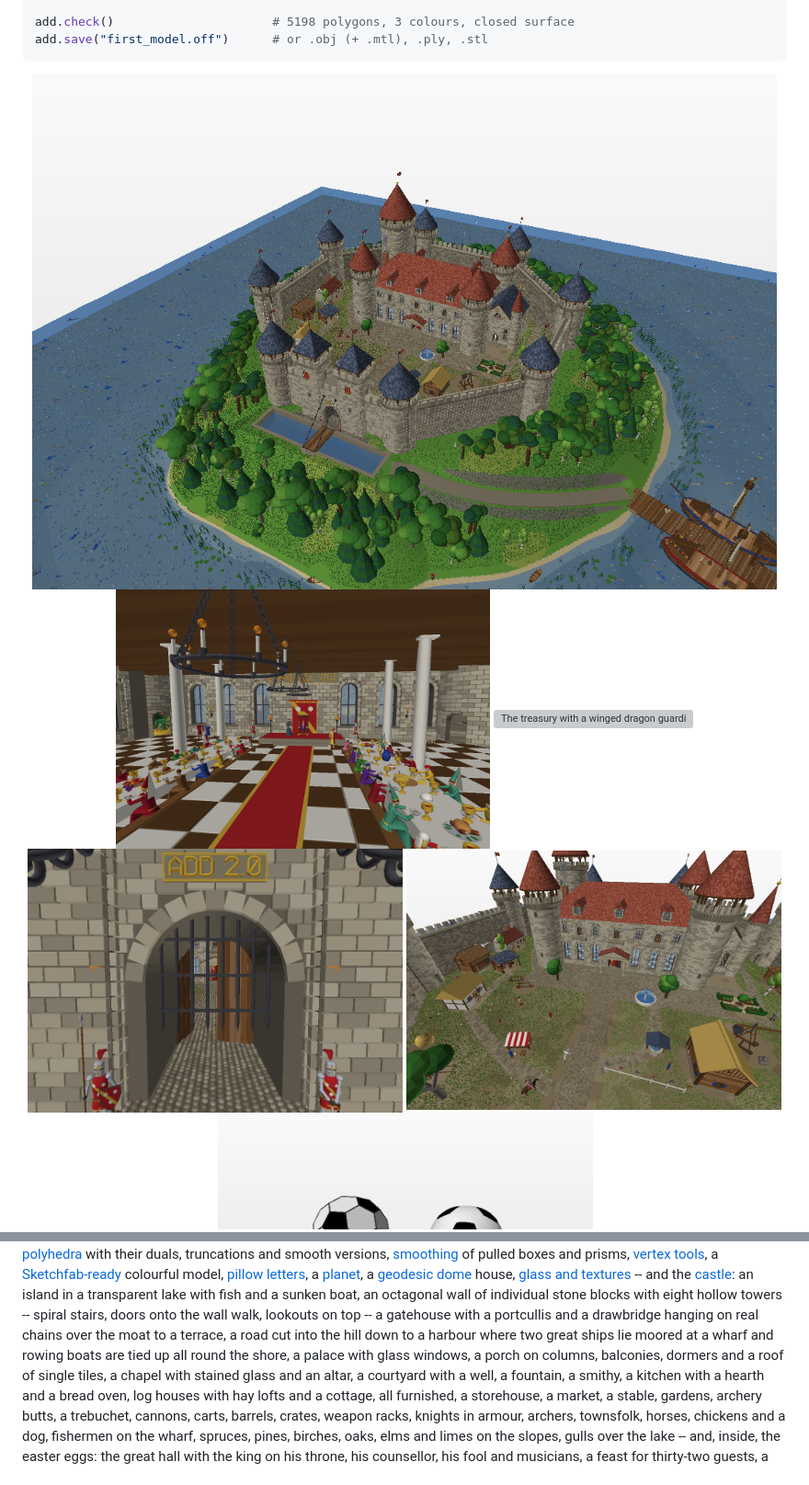
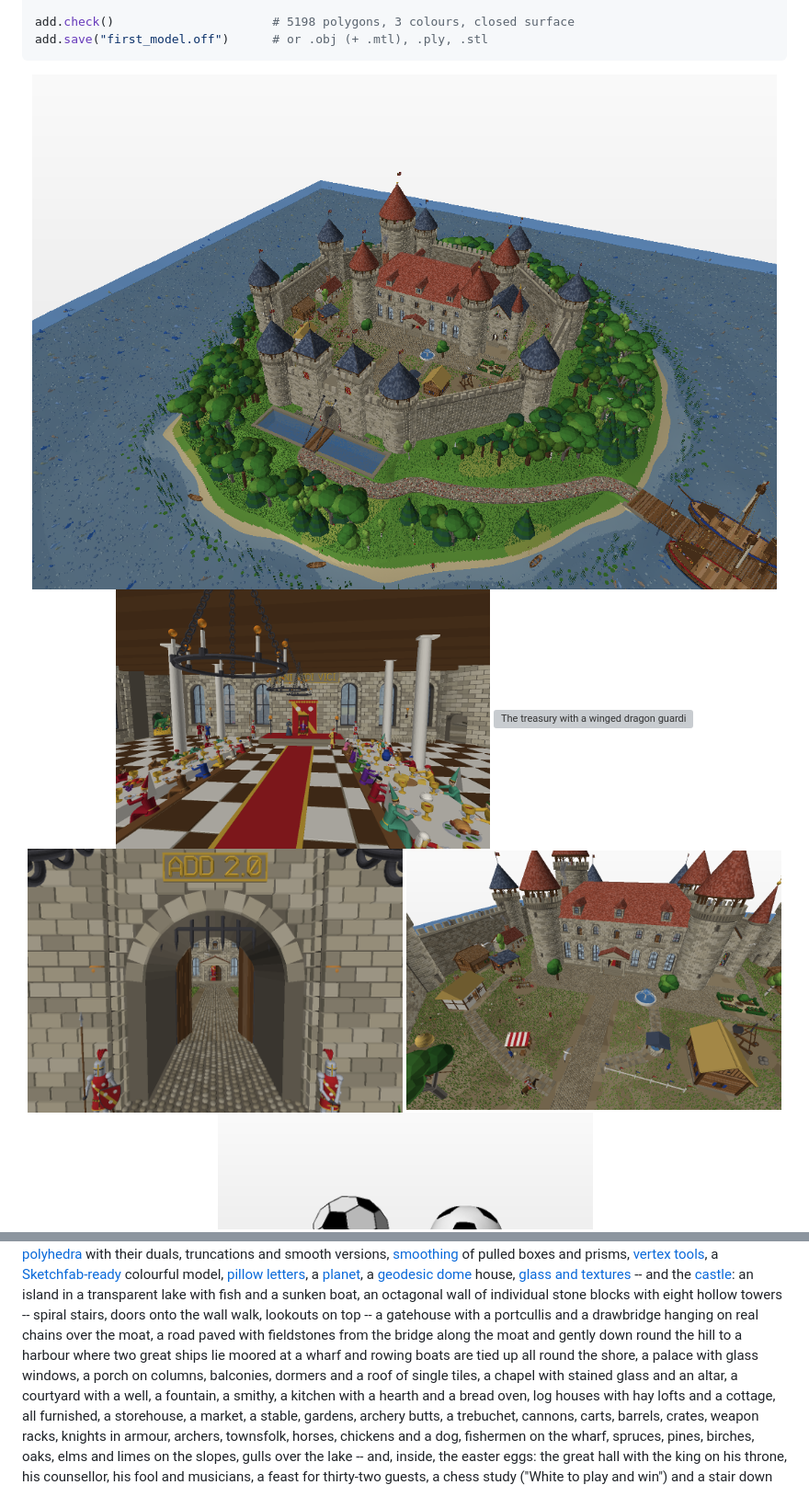
Before and after one commit to akatasis/add3d, a Markdown page: README.md, 2 parts joined by grey strips. Shown at 92% size. Rendered like a GitHub page; pictures changed too: docs/images/castle.png, docs/images/castle_gate.png, docs/images/castle_hall.png; grey boxes are pictures that could not be loaded.

```diff
--- a/README.md
+++ b/README.md
@@ -180,9 +180,9 @@ textures](examples/45_glass_and_textures.py) -- and the
 and a sunken boat, an octagonal wall of individual stone blocks with eight
 hollow towers -- spiral stairs, doors onto the wall walk, lookouts on top
 -- a gatehouse with a portcullis and a drawbridge hanging on real chains
-over the moat to a terrace, a road cut into the hill down to a harbour
-where two great ships lie moored at a wharf and rowing boats are tied up
-all round the shore, a palace with glass windows, a porch on columns,
+over the moat, a road paved with fieldstones from the bridge along the moat
+and gently down round the hill to a harbour where two great ships lie
+moored at a wharf and rowing boats are tied up all round the shore, a palace with glass windows, a porch on columns,
 balconies, dormers and a roof of single tiles, a chapel with stained glass
 and an altar, a courtyard with a well, a fountain, a smithy, a kitchen with
 a hearth and a bread oven, log houses with hay lofts and a cottage, all
```
Also changed, not shown: README.lt.md (+4 -3 lines), 9 other files.
